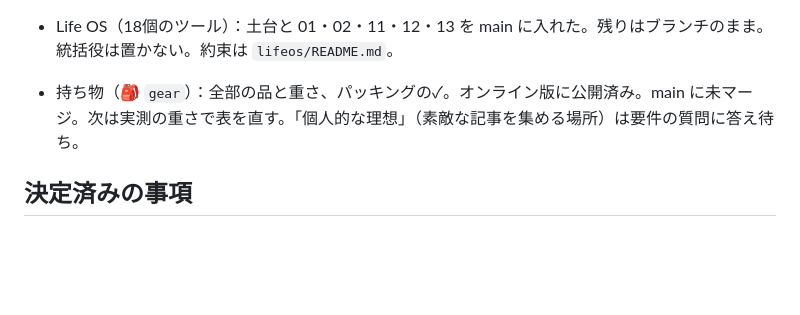
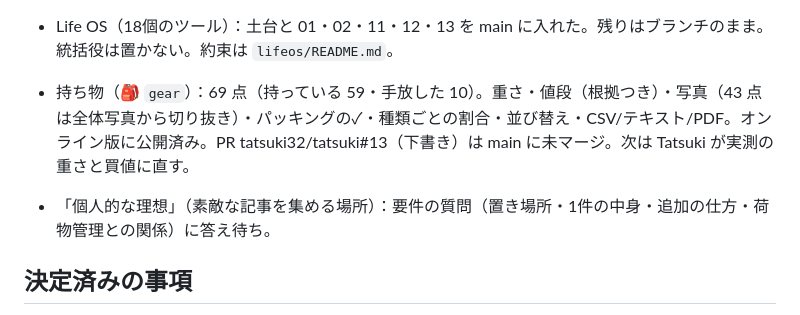
Before and after one commit to tatsuki32/tatsuki, a Markdown page: memory/STATE.md, the part around one of its changes. Drawn GitHub-style; blank space fills up the shorter version.

```diff
--- a/memory/STATE.md
+++ b/memory/STATE.md
@@ -17,7 +17,8 @@
 - Desk の「🎯 集中」と `focusblock/`：main に入れた。本物のブロックは本人の確認待ち。
 
 - Life OS（18個のツール）：土台と 01・02・11・12・13 を main に入れた。残りはブランチのまま。統括役は置かない。約束は `lifeos/README.md`。
-- 持ち物（🎒 `gear`）：全部の品と重さ、パッキングの✓。オンライン版に公開済み。main に未マージ。次は実測の重さで表を直す。「個人的な理想」（素敵な記事を集める場所）は要件の質問に答え待ち。
+- 持ち物（🎒 `gear`）：69 点（持っている 59・手放した 10）。重さ・値段（根拠つき）・写真（43 点は全体写真から切り抜き）・パッキングの✓・種類ごとの割合・並び替え・CSV/テキスト/PDF。オンライン版に公開済み。PR tatsuki32/tatsuki#13（下書き）は main に未マージ。次は Tatsuki が実測の重さと買値に直す。
+- 「個人的な理想」（素敵な記事を集める場所）：要件の質問（置き場所・1件の中身・追加の仕方・荷物管理との関係）に答え待ち。
 
 ## 決定済みの事項
 - UI/UX を作るときは毎回、本を全文読んでから（`.claude/rules/design-ui.md`）。Drive の文字変換は p.136 まで。後半は Tatsuki のまとめで補っている。
```
Also changed, not shown: other parts of memory/STATE.md (+1 -1 lines), 1 other file.
